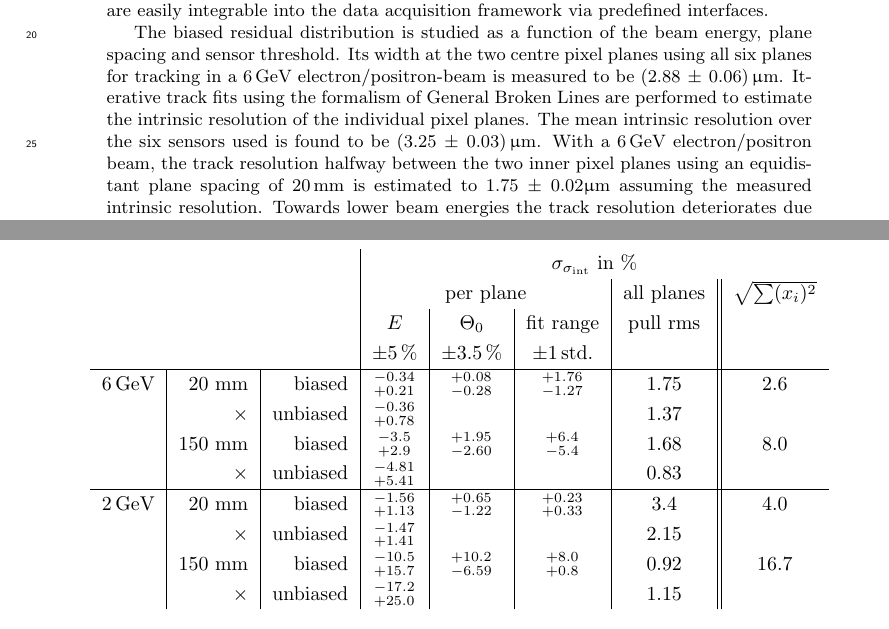
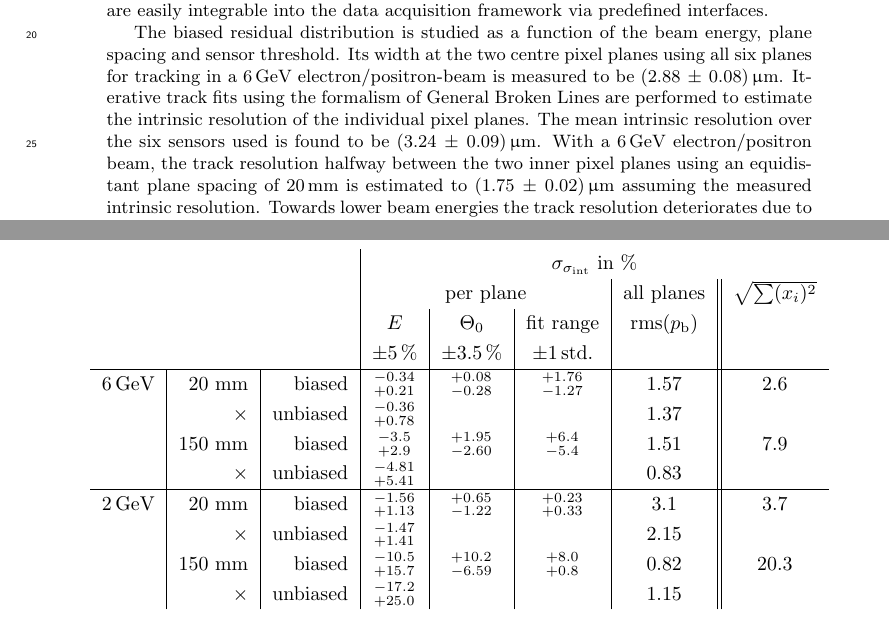
Before and after one commit to beam-telescopes/StatusTelescope2015-Paper, a LaTeX paper (main.tex, which reads content/track_resolution.tex): two parts of pages 1 and 10 of 18, joined at a grey line, cut so that both start at the same text. Compiled offline with pdfLaTeX.

Commit message:
Update green bands with new uncerts

```diff
--- a/content/track_resolution.tex
+++ b/content/track_resolution.tex
@@ -147,15 +147,15 @@ The latter is a consequence of inaccurate inputs for the assumed angular distrib
   \begin{tabular}{r|r|r|c|c|c|c||c}
   \multicolumn{3}{c|}{} & \multicolumn{5}{c}{$\sigma_{\sigmai}$ in \%}\\
   \multicolumn{3}{c|}{} & \multicolumn{3}{c|}{per plane} & all planes& $\sqrt{\sum (x_i)^2}$\\
-  \multicolumn{3}{c|}{} &$E$         & $\Theta_0$      & fit range    & pull rms &  \\
+  \multicolumn{3}{c|}{} &$E$         & $\Theta_0$      & fit range    & rms($\pb$) &  \\
   \multicolumn{3}{c|}{} & $\pm5\,\%$ &  $\pm 3.5\,\%$  & $\pm 1\,$std.&               &  \\ \hline
-  6\,GeV & 20 mm   &  biased  &  ${}^{-0.34}_{+0.21}$ & ${}^{+0.08}_{-0.28}$ & ${}^{+1.76}_{-1.27}$ & 1.75 &  2.6  \\
+  6\,GeV & 20 mm   &  biased  &  ${}^{-0.34}_{+0.21}$ & ${}^{+0.08}_{-0.28}$ & ${}^{+1.76}_{-1.27}$ & 1.57 &  2.6  \\
          & ×       & unbiased &  ${}^{-0.36}_{+0.78}$ &  &  & 1.37 &    \\
-	 & 150 mm  &  biased  &  ${}^{-3.5}_{+2.9}$   & ${}^{+1.95}_{-2.60}$ & ${}^{+6.4}_{-5.4}$ & 1.68 &  8.0  \\
+	 & 150 mm  &  biased  &  ${}^{-3.5}_{+2.9}$   & ${}^{+1.95}_{-2.60}$ & ${}^{+6.4}_{-5.4}$ & 1.51 &  7.9  \\
 	 & ×       & unbiased &  ${}^{-4.81}_{+5.41}$ &  &  & 0.83 &    \\ \hline
-  2\,GeV & 20 mm   &  biased  &  ${}^{-1.56}_{+1.13}$ & ${}^{+0.65}_{-1.22}$ & ${}^{+0.23}_{+0.33}$ & 3.4 &  4.0  \\
+  2\,GeV & 20 mm   &  biased  &  ${}^{-1.56}_{+1.13}$ & ${}^{+0.65}_{-1.22}$ & ${}^{+0.23}_{+0.33}$ & 3.1 &  3.7  \\
          & ×       & unbiased &  ${}^{-1.47}_{+1.41}$ &  &  & 2.15 &    \\
-	 & 150 mm  &  biased  &  ${}^{-10.5}_{+15.7}$ & ${}^{+10.2}_{-6.59}$ & ${}^{+8.0}_{+0.8}$ & 0.92 &  16.7 \\
+	 & 150 mm  &  biased  &  ${}^{-10.5}_{+15.7}$ & ${}^{+10.2}_{-6.59}$ & ${}^{+8.0}_{+0.8}$ & 0.82 &  20.3 \\
 	 & ×       & unbiased &  ${}^{-17.2}_{+25.0}$ &  &  & 1.15 &    \\
   %× & × & × & ×
 %  6\,GeV & 20 mm   &  biased  &  ${}^{-0.34}_{+0.21}$ &  & ${}^{+1.76}_{-1.27}$ & 1.75 &  2.5 (ohne theta)  \\
--- a/main.tex
+++ b/main.tex
@@ -207,10 +207,10 @@ Both data acquisition framework and offline reconstruction software packages are
 User devices are easily integrable into the data acquisition framework via predefined interfaces.
 
 The biased residual distribution is studied as a function of the beam energy, plane spacing and sensor threshold.
-Its width at the two centre pixel planes using all six planes for tracking in a 6\,GeV electron/positron-beam is measured to be $(2.88\,\pm\,0.06)\,\upmu\meter$.
+Its width at the two centre pixel planes using all six planes for tracking in a 6\,GeV electron/positron-beam is measured to be $(2.88\,\pm\,0.08)\,\upmu\meter$.
 Iterative track fits using the formalism of General Broken Lines are performed to estimate the intrinsic resolution of the individual pixel planes.
-The mean intrinsic resolution over the six sensors used is found to be $(3.25\,\pm\,0.03)\,\upmu\meter$.
-With a 6\,GeV electron/positron beam, the track resolution halfway between the two inner pixel planes using an equidistant plane spacing of 20\,mm is estimated to $1.75\,\pm\,0.02\upmu\meter$
+The mean intrinsic resolution over the six sensors used is found to be $(3.24\,\pm\,0.09)\,\upmu\meter$.
+With a 6\,GeV electron/positron beam, the track resolution halfway between the two inner pixel planes using an equidistant plane spacing of 20\,mm is estimated to $(1.75\,\pm\,0.02)\,\upmu\meter$
  assuming the measured intrinsic resolution.
 Towards lower beam energies the track resolution deteriorates due to increasing multiple scattering.
 Threshold studies show an optimal working point of the $\Mimosa$ sensors at a sensor threshold of between five and six times their RMS noise.
```
Also changed, not shown: figures/res_vs_z_150.eps, figures/res_vs_z_20.eps.
